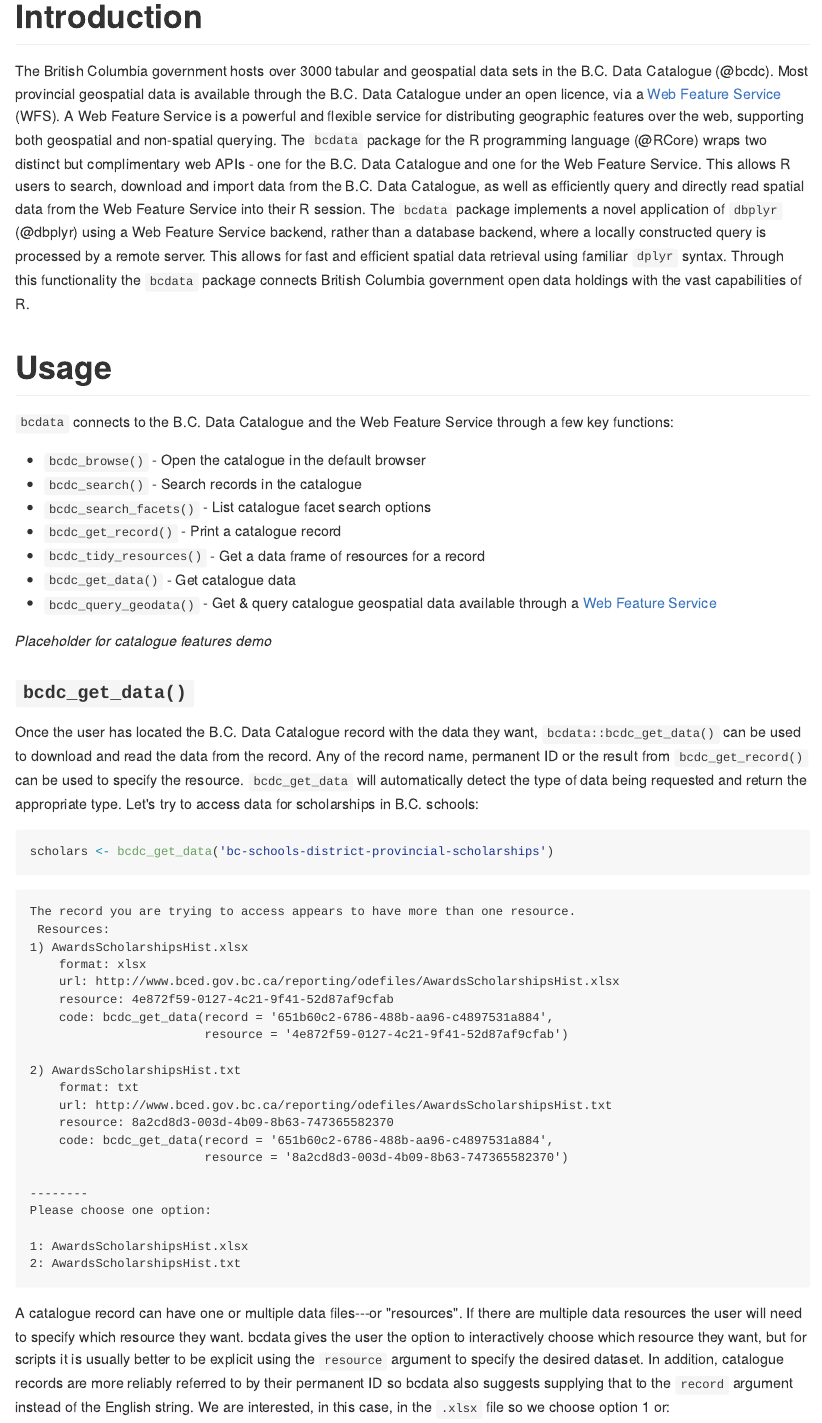
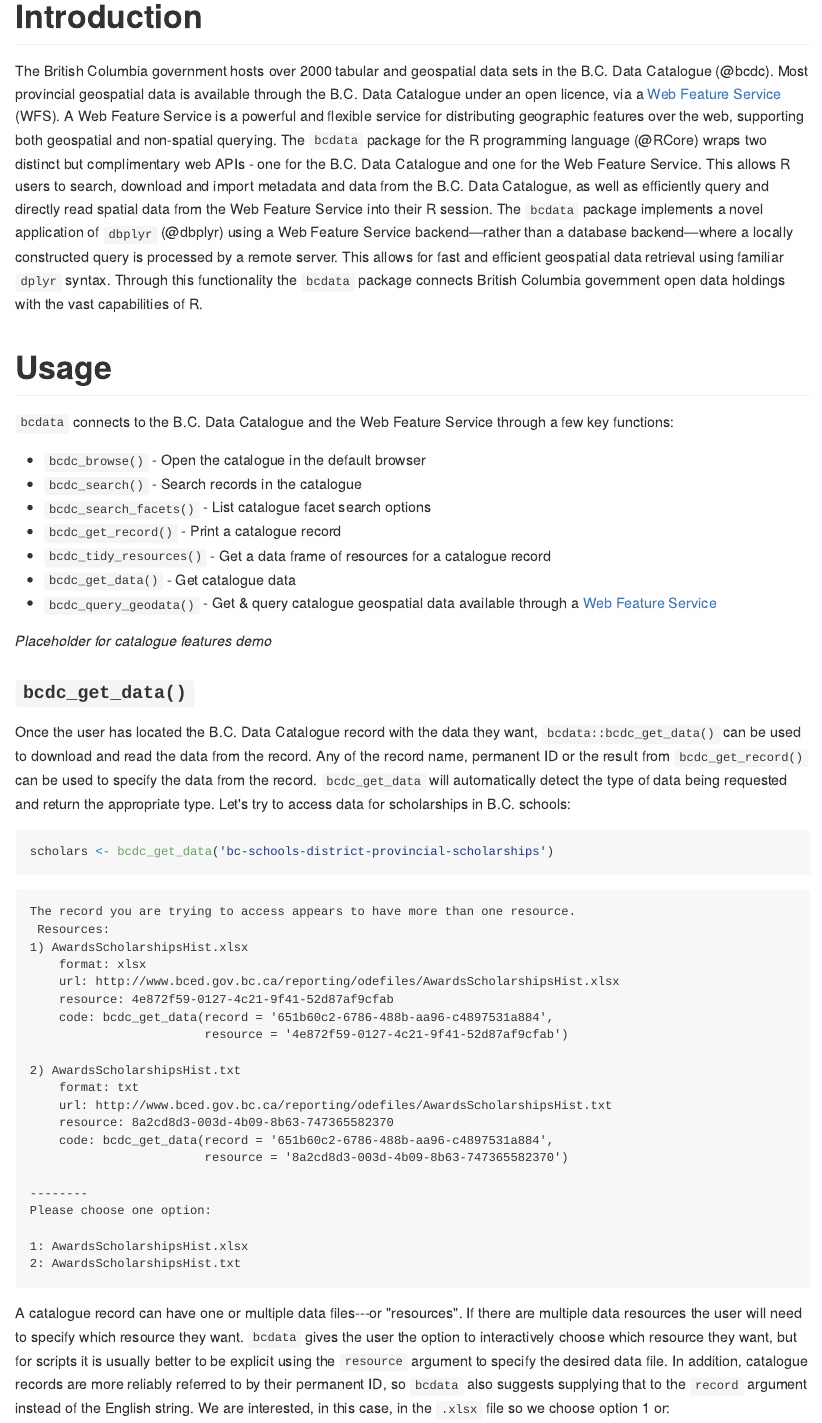
Before and after one commit to bcgov/bcdata, an R Markdown document (inst/JOSS/paper.Rmd): the page in a window 1100 px wide, from its top. The pictures show the output file inst/JOSS/paper.md that the author committed with the source, drawn offline in the style of GitHub.

Commit message:
text edits

````diff
--- a/inst/JOSS/paper.Rmd
+++ b/inst/JOSS/paper.Rmd
@@ -41,7 +41,7 @@ library(ggplot2)
 
 # Introduction
 
-The British Columbia government hosts over 3000 tabular and geospatial data sets in the B.C. Data Catalogue (@bcdc).  Most provincial geospatial data is available through the B.C. Data Catalogue under an open licence, via a [Web Feature Service](https://en.wikipedia.org/wiki/Web_Feature_Service) (WFS). A Web Feature Service is a powerful and flexible service for distributing geographic features over the web, supporting both geospatial and non-spatial querying.  The `bcdata` package for the R programming language (@RCore) wraps two distinct but complimentary web APIs - one for the B.C. Data Catalogue and one for the Web Feature Service.  This allows R users to search, download and import data from the B.C. Data Catalogue, as well as efficiently query and directly read spatial data from the Web Feature Service into their R session. The `bcdata` package implements a novel application of `dbplyr` (@dbplyr) using a Web Feature Service backend, rather than a database backend, where a locally constructed query is processed by a remote server. This allows for fast and efficient spatial data retrieval using familiar `dplyr` syntax. Through this functionality the `bcdata` package connects British Columbia government open data holdings with the vast capabilities of R.
+The British Columbia government hosts over 2000 tabular and geospatial data sets in the B.C. Data Catalogue (@bcdc).  Most provincial geospatial data is available through the B.C. Data Catalogue under an open licence, via a [Web Feature Service](https://en.wikipedia.org/wiki/Web_Feature_Service) (WFS). A Web Feature Service is a powerful and flexible service for distributing geographic features over the web, supporting both geospatial and non-spatial querying.  The `bcdata` package for the R programming language (@RCore) wraps two distinct but complimentary web APIs - one for the B.C. Data Catalogue and one for the Web Feature Service.  This allows R users to search, download and import metadata and data from the B.C. Data Catalogue, as well as efficiently query and directly read spatial data from the Web Feature Service into their R session. The `bcdata` package implements a novel application of `dbplyr` (@dbplyr) using a Web Feature Service backend---rather than a database backend---where a locally constructed query is processed by a remote server. This allows for fast and efficient geospatial data retrieval using familiar `dplyr` syntax. Through this functionality the `bcdata` package connects British Columbia government open data holdings with the vast capabilities of R.
 
 # Usage
 
@@ -51,7 +51,7 @@ The British Columbia government hosts over 3000 tabular and geospatial data sets
 - `bcdc_search()` - Search records in the catalogue
 - `bcdc_search_facets()` - List catalogue facet search options
 - `bcdc_get_record()` - Print a catalogue record
-- `bcdc_tidy_resources()` - Get a data frame of resources for a record
+- `bcdc_tidy_resources()` - Get a data frame of resources for a catalogue record
 - `bcdc_get_data()` - Get catalogue data
 - `bcdc_query_geodata()` - Get & query catalogue geospatial data available through a [Web Feature Service](https://www2.gov.bc.ca/gov/content?id=95D78D544B244F34B89223EF069DF74E)
 
@@ -59,7 +59,7 @@ The British Columbia government hosts over 3000 tabular and geospatial data sets
 
 ### `bcdc_get_data()`
 
-Once the user has located the B.C. Data Catalogue record with the data they want, `bcdata::bcdc_get_data()` can be used to download and read the data from the record.  Any of the record name, permanent ID or the result from `bcdc_get_record()` can be used to specify the resource. `bcdc_get_data` will automatically detect the type of data being requested and return the appropriate type. Let's try to access data for scholarships in B.C. schools:
+Once the user has located the B.C. Data Catalogue record with the data they want, `bcdata::bcdc_get_data()` can be used to download and read the data from the record.  Any of the record name, permanent ID or the result from `bcdc_get_record()` can be used to specify the data from the record. `bcdc_get_data` will automatically detect the type of data being requested and return the appropriate type. Let's try to access data for scholarships in B.C. schools:
 
 ```{r, eval=FALSE}
 scholars <- bcdc_get_data('bc-schools-district-provincial-scholarships')
@@ -89,14 +89,14 @@ Please choose one option:
 2: AwardsScholarshipsHist.txt
 ```
 
-A catalogue record can have one or multiple data files---or "resources". If there are multiple data resources the user will need to specify which resource they want. bcdata gives the user the option to interactively choose which resource they want, but for scripts it is usually better to be explicit using the `resource` argument to specify the desired dataset. In addition, catalogue records are more reliably referred to by their permanent ID so bcdata also suggests supplying that to the `record` argument instead of the English string. We are interested, in this case, in the `.xlsx` file so we choose option 1 or:
+A catalogue record can have one or multiple data files---or "resources". If there are multiple data resources the user will need to specify which resource they want. `bcdata` gives the user the option to interactively choose which resource they want, but for scripts it is usually better to be explicit using the `resource` argument to specify the desired data file. In addition, catalogue records are more reliably referred to by their permanent ID, so `bcdata` also suggests supplying that to the `record` argument instead of the English string. We are interested, in this case, in the `.xlsx` file so we choose option 1 or:
 
 ```{r}
 scholars <- bcdc_get_data(record = '651b60c2-6786-488b-aa96-c4897531a884',
                           resource = '4e872f59-0127-4c21-9f41-52d87af9cfab')
 ```
 
-The `bcdc_get_data()` function can be used to download geospatial data, including that which is available from the WFS. As a simple demonstration we can download the locations of airports in British Columbia:
+The `bcdc_get_data()` function can be used to download geospatial data, including that which is available from the Web Feature Service. As a simple demonstration we can download the locations of airports in British Columbia:
 
 ```{r airports, fig.height = 5, fig.width = 7}
 bc_airports <- bcdc_get_data(record = 'bc-airports',
@@ -109,7 +109,7 @@ ggplot(bc_airports) +
 
 ### `bcdc_query_geodata()`
 
-While `bcdc_get_data()` will retrieve geospatial data, sometimes the geospatial file is very large---and slow to download---and/or the user may only want _some_ of the data. `bcdc_query_geodata()` allows the user to query catalogue geospatial data available from the Web Feature Service using `select` and `filter` functions (just like in [`dplyr`](https://dplyr.tidyverse.org/), @dplyr). The `bcdc::collect()` function returns the `bcdc_query_geodata()` query results as an [`sf` object](https://r-spatial.github.io/sf/) in the R session. The data is only downloaded, and loaded into R as an ‘sf’ object, once the query is complete and the user requests the final result. This is implemented using a custom dbplyr backend---while other `dbplyr` backends interface with various databases (e.g., SQLite, PostgreSQL), the `bcdata` backend interfaces with the BC Web Feature Service.
+While `bcdc_get_data()` will retrieve geospatial data, sometimes the geospatial file is very large---and slow to download---or the user may only want _some_ of the data. `bcdc_query_geodata()` allows the user to query catalogue geospatial data available from the Web Feature Service using `select` and `filter` functions (just like in [`dplyr`](https://dplyr.tidyverse.org/), @dplyr). The `bcdc::collect()` function returns the `bcdc_query_geodata()` query results as an [`sf` object](https://r-spatial.github.io/sf/) in the R session. The data is only downloaded, and loaded into R as an ‘sf’ object, once the query is complete and the user requests the final result. This is implemented using a custom `dbplyr` backend---while other `dbplyr` backends interface with various databases (e.g., SQLite, PostgreSQL), the `bcdata` backend interfaces with the B.C. Data Catalogue Web Feature Service.
 
 To demonstrate, we will query the Northern Health Authority boundary from the [Health Authority Boundaries geospatial data](https://catalogue.data.gov.bc.ca/dataset/7bc6018f-bb4f-4e5d-845e-c529e3d1ac3b)---the whole file takes 30-60 seconds to download and we only need the one polygon, so the request can be narrowed:
 
````
Also changed, not shown: inst/JOSS/airports-1.png, inst/JOSS/ha-1.png, inst/JOSS/paper.md, inst/JOSS/paper.Rmd (2 more changed lines).
